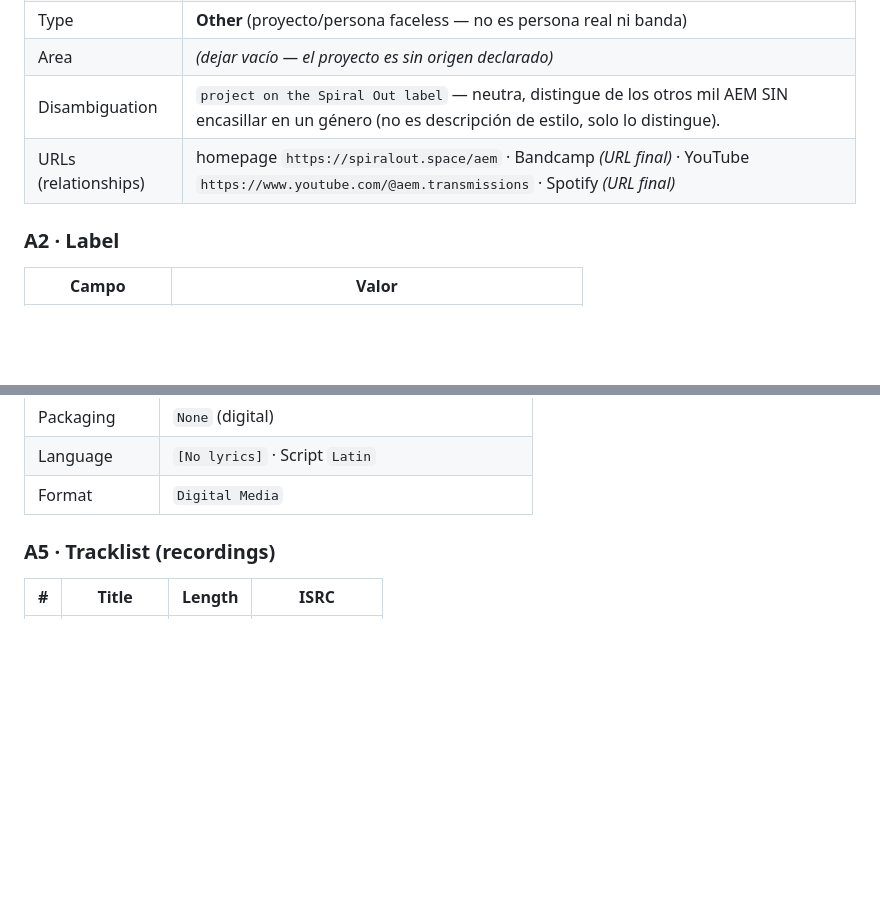
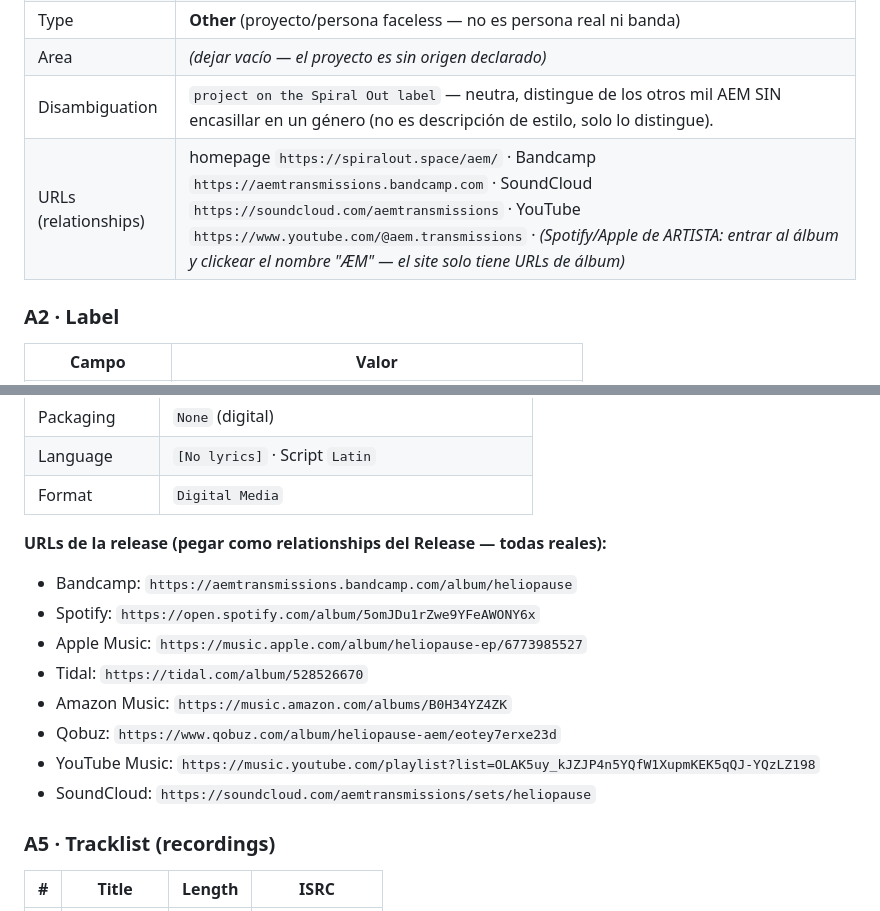
Before and after one commit to mettini/spiralout, a Markdown page: docs/26_musicbrainz_wikidata.md, 2 parts joined by grey strips. Rendered like a GitHub page; blank space fills up the shorter version.

```diff
--- a/docs/26_musicbrainz_wikidata.md
+++ b/docs/26_musicbrainz_wikidata.md
@@ -39,7 +39,7 @@ linkear el label y el artista existentes).
 | Type | **Other** (proyecto/persona faceless — no es persona real ni banda) |
 | Area | *(dejar vacío — el proyecto es sin origen declarado)* |
 | Disambiguation | `project on the Spiral Out label` — neutra, distingue de los otros mil AEM SIN encasillar en un género (no es descripción de estilo, solo lo distingue). |
-| URLs (relationships) | homepage `https://spiralout.space/aem` · Bandcamp *(URL final)* · YouTube `https://www.youtube.com/@aem.transmissions` · Spotify *(URL final)* |
+| URLs (relationships) | homepage `https://spiralout.space/aem/` · Bandcamp `https://aemtransmissions.bandcamp.com` · SoundCloud `https://soundcloud.com/aemtransmissions` · YouTube `https://www.youtube.com/@aem.transmissions` · *(Spotify/Apple de ARTISTA: entrar al álbum y clickear el nombre "ÆM" — el site solo tiene URLs de álbum)* |
 
 ### A2 · Label
 | Campo | Valor |
@@ -72,6 +72,16 @@ linkear el label y el artista existentes).
 | Packaging | `None` (digital) |
 | Language | `[No lyrics]` · Script `Latin` |
 | Format | `Digital Media` |
+
+**URLs de la release (pegar como relationships del Release — todas reales):**
+- Bandcamp: `https://aemtransmissions.bandcamp.com/album/heliopause`
+- Spotify: `https://open.spotify.com/album/5omJDu1rZwe9YFeAWONY6x`
+- Apple Music: `https://music.apple.com/album/heliopause-ep/6773985527`
+- Tidal: `https://tidal.com/album/528526670`
+- Amazon Music: `https://music.amazon.com/albums/B0H34YZ4ZK`
+- Qobuz: `https://www.qobuz.com/album/heliopause-aem/eotey7erxe23d`
+- YouTube Music: `https://music.youtube.com/playlist?list=OLAK5uy_kJZJP4n5YQfW1XupmKEK5qQJ-YQzLZ198`
+- SoundCloud: `https://soundcloud.com/aemtransmissions/sets/heliopause`
 
 ### A5 · Tracklist (recordings)
 | # | Title | Length | ISRC |
```
Also changed, not shown: docs/25_press_kit.md (+6 -3 lines).
